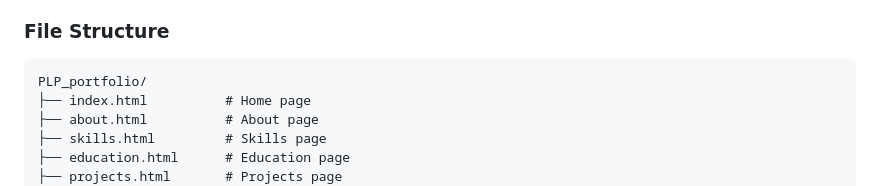
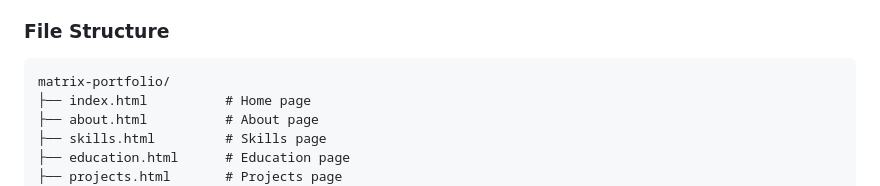
Before and after one commit to G-alileo/matrix-portfolio, a Markdown page: README.md, the part around the change. Rendered like a GitHub page.

````diff
--- a/README.md
+++ b/README.md
@@ -55,7 +55,7 @@ A stunning, Matrix-inspired personal portfolio website built with pure HTML and
 ### File Structure
 
 ```
-PLP_portfolio/
+matrix-portfolio/
 ├── index.html          # Home page
 ├── about.html          # About page
 ├── skills.html         # Skills page
````
